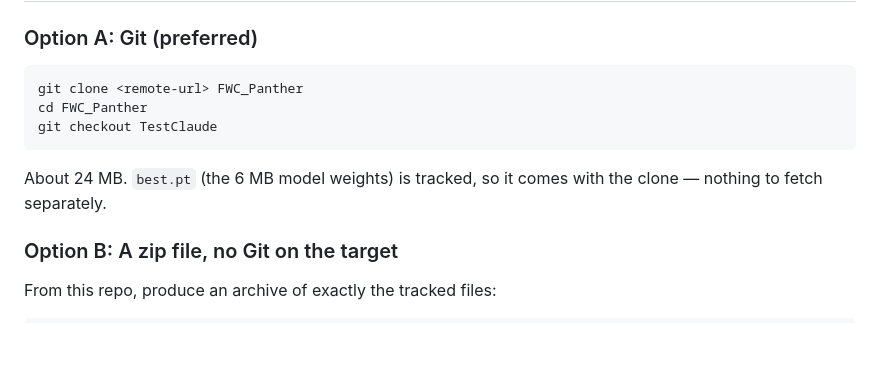
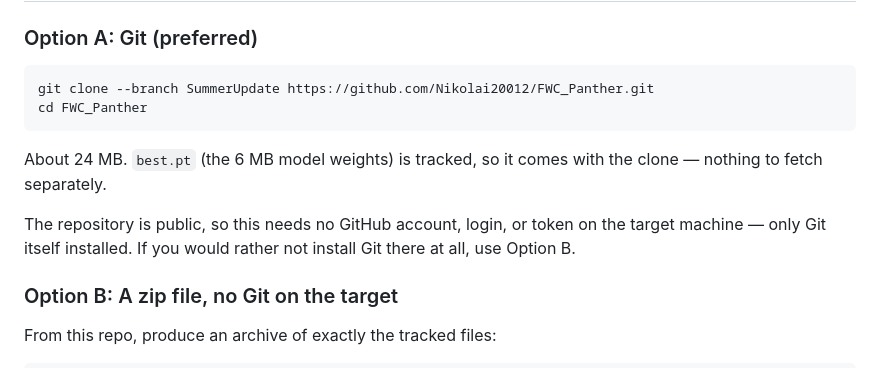
Before and after one commit to Nikolai20012/FWC_Panther, a Markdown page: SETUP.md, the part around the change. GitHub-like rendering; blank space fills up the shorter version.

Commit message:
Point SETUP.md at SummerUpdate, with the real clone URL
The branch was renamed from TestClaude, so the documented checkout would
have failed on a new machine once the old branch name goes away. Clone the
branch directly instead of clone-then-checkout, and use the actual repo URL
rather than a placeholder.

Also states that the repo is public, so whoever sets up the new machine
knows no GitHub account or token is needed — only Git installed.

````diff
--- a/SETUP.md
+++ b/SETUP.md
@@ -14,13 +14,16 @@ or admin rights.
 ### Option A: Git (preferred)
 
 ```bash
-git clone <remote-url> FWC_Panther
+git clone --branch SummerUpdate https://github.com/Nikolai20012/FWC_Panther.git
 cd FWC_Panther
-git checkout TestClaude
 ```
 
 About 24 MB. `best.pt` (the 6 MB model weights) is tracked, so it comes with the
 clone — nothing to fetch separately.
+
+The repository is public, so this needs no GitHub account, login, or token on
+the target machine — only Git itself installed. If you would rather not install
+Git there at all, use Option B.
 
 ### Option B: A zip file, no Git on the target
 
````
